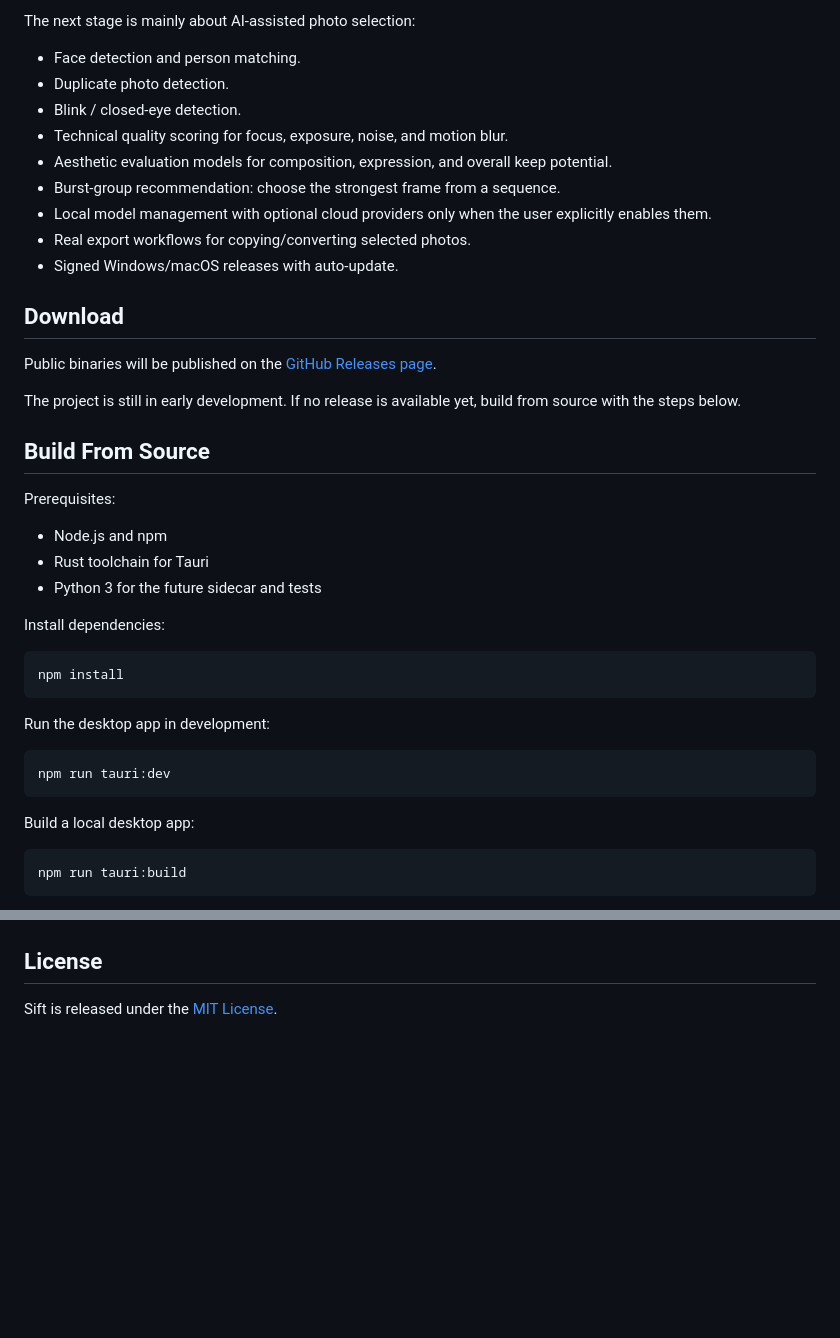
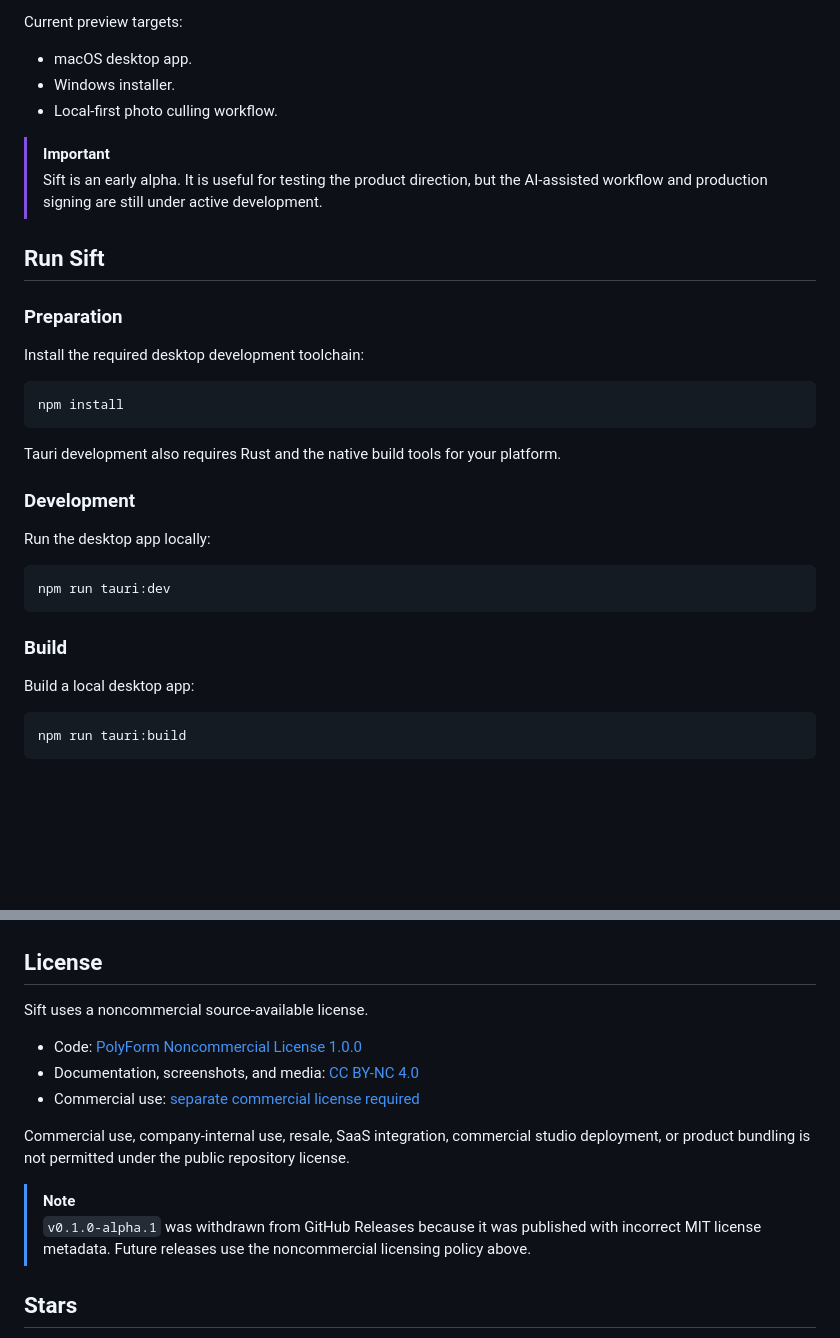
Before and after one commit to chencn2020/Sift, a Markdown page: README.md, 2 parts joined by grey strips. Drawn GitHub-style; blank space fills up the shorter version.

````diff
--- a/README.md
+++ b/README.md
@@ -51,41 +66,36 @@ Sift aims to make that workflow fast, visual, and calm:
 
-The next stage is mainly about AI-assisted photo selection:
+Current preview targets:
 
-- Face detection and person matching.
-- Duplicate photo detection.
-- Blink / closed-eye detection.
-- Technical quality scoring for focus, exposure, noise, and motion blur.
-- Aesthetic evaluation models for composition, expression, and overall keep potential.
-- Burst-group recommendation: choose the strongest frame from a sequence.
-- Local model management with optional cloud providers only when the user explicitly enables them.
-- Real export workflows for copying/converting selected photos.
-- Signed Windows/macOS releases with auto-update.
+- macOS desktop app.
+- Windows installer.
+- Local-first photo culling workflow.
 
-## Download
+> [!IMPORTANT]
+> Sift is an early alpha. It is useful for testing the product direction, but the AI-assisted workflow and production signing are still under active development.
 
-Public binaries will be published on the [GitHub Releases page](https://github.com/chencn2020/Sift/releases).
+<div id="Run-Sift"></div>
 
-The project is still in early development. If no release is available yet, build from source with the steps below.
+## Run Sift
 
-## Build From Source
+### Preparation
 
-Prerequisites:
-
-- Node.js and npm
-- Rust toolchain for Tauri
-- Python 3 for the future sidecar and tests
-
-Install dependencies:
+Install the required desktop development toolchain:
 
 ```bash
 npm install
 ```
 
-Run the desktop app in development:
+Tauri development also requires Rust and the native build tools for your platform.
+
+### Development
+
+Run the desktop app locally:
 
 ```bash
 npm run tauri:dev
 ```
+
+### Build
 
 Build a local desktop app:
 
@@ -126,4 +144,18 @@ Good first contribution areas:
 
 ## License
 
-Sift is released under the [MIT License](LICENSE).
+Sift uses a noncommercial source-available license.
+
+- Code: [PolyForm Noncommercial License 1.0.0](./LICENSE)
+- Documentation, screenshots, and media: [CC BY-NC 4.0](./LICENSE-DOCS.md)
+- Commercial use: [separate commercial license required](./COMMERCIAL-LICENSE.md)
+
+Commercial use, company-internal use, resale, SaaS integration, commercial studio deployment, or product bundling is not permitted under the public repository license.
+
+> [!NOTE]
+> `v0.1.0-alpha.1` was withdrawn from GitHub Releases because it was published with incorrect MIT license metadata. Future releases use the noncommercial licensing policy above.
+
+<div id="Stars"></div>
+
+## Stars
+
````
Also changed, not shown: other parts of README.md (+80 -50 lines), COMMERCIAL-LICENSE.md (added, +32 -0 lines), LICENSE-DOCS.md (added, +18 -0 lines), README.zh-CN.md (+112 -71 lines), docs/release-management.md (+5 -1 lines), imgs/Sift/home.png (added), 11 other files.
